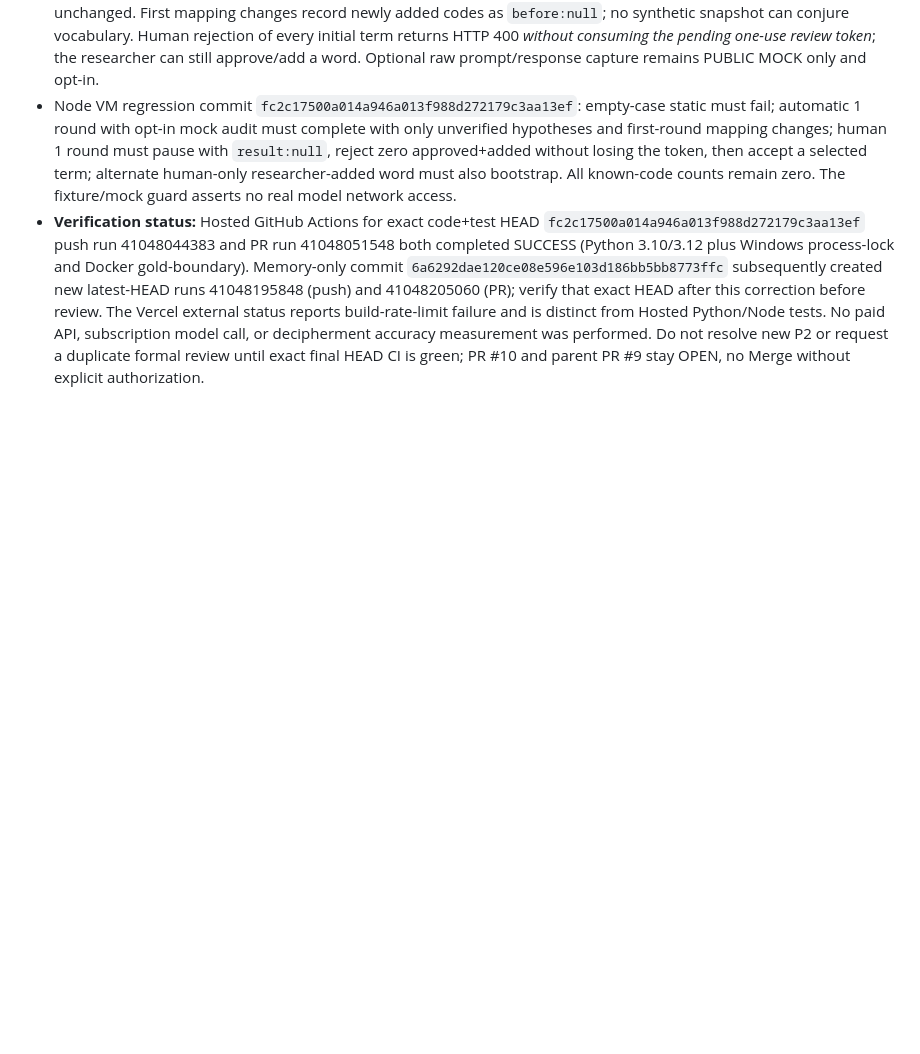
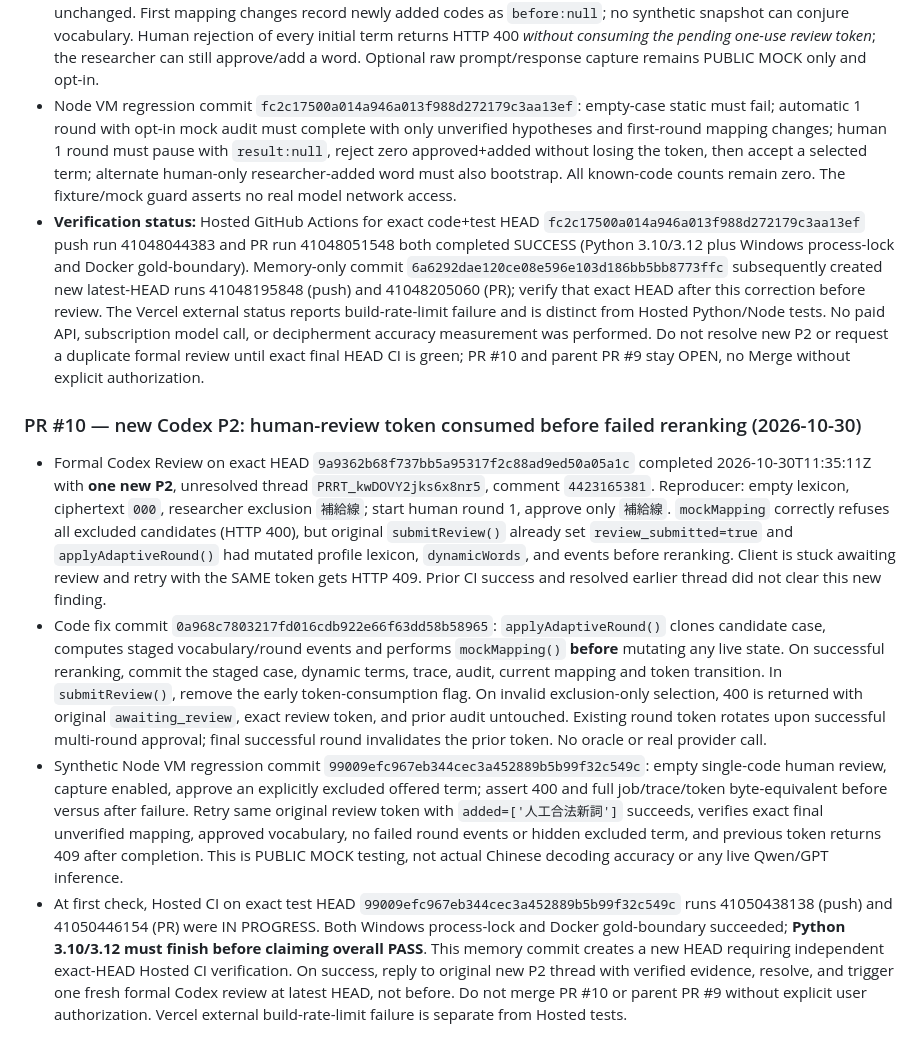
Before and after one commit to hun186/han-codebook-agent, a Markdown page: .codex/memory.md, the part around the change. Drawn GitHub-style; blank space fills up the shorter version.

Commit message:
docs(codex): track PR10 human-review transaction P2 and exact-head verification

```diff
--- a/.codex/memory.md
+++ b/.codex/memory.md
@@ -361,3 +361,9 @@ v0.3 browser workbench implementation in progress on branch; GitHub main d602616
 - Code commit `1e3579acf2720e9196143e96bd80b3b46a3b6722` on PR #10 head: when `lexicalCandidates(c)` is empty, adaptive mode starts with `current=null` and an auditable `vocabulary_bootstrap_required` event with no baseline score/mapping. Each round creates explicit unverified synthetic candidates first, then builds its first mapping only after automatic adoption or human approval/added words. Existing populated baseline and static fail-closed behavior remain unchanged. First mapping changes record newly added codes as `before:null`; no synthetic snapshot can conjure vocabulary. Human rejection of every initial term returns HTTP 400 *without consuming the pending one-use review token*; the researcher can still approve/add a word. Optional raw prompt/response capture remains PUBLIC MOCK only and opt-in.
 - Node VM regression commit `fc2c17500a014a946a013f988d272179c3aa13ef`: empty-case static must fail; automatic 1 round with opt-in mock audit must complete with only unverified hypotheses and first-round mapping changes; human 1 round must pause with `result:null`, reject zero approved+added without losing the token, then accept a selected term; alternate human-only researcher-added word must also bootstrap. All known-code counts remain zero. The fixture/mock guard asserts no real model network access.
 - **Verification status:** Hosted GitHub Actions for exact code+test HEAD `fc2c17500a014a946a013f988d272179c3aa13ef` push run 41048044383 and PR run 41048051548 both completed SUCCESS (Python 3.10/3.12 plus Windows process-lock and Docker gold-boundary). Memory-only commit `6a6292dae120ce08e596e103d186bb5bb8773ffc` subsequently created new latest-HEAD runs 41048195848 (push) and 41048205060 (PR); verify that exact HEAD after this correction before review. The Vercel external status reports build-rate-limit failure and is distinct from Hosted Python/Node tests. No paid API, subscription model call, or decipherment accuracy measurement was performed. Do not resolve new P2 or request a duplicate formal review until exact final HEAD CI is green; PR #10 and parent PR #9 stay OPEN, no Merge without explicit authorization.
+
+### PR #10 — new Codex P2: human-review token consumed before failed reranking (2026-10-30)
+- Formal Codex Review on exact HEAD `9a9362b68f737bb5a95317f2c88ad9ed50a05a1c` completed 2026-10-30T11:35:11Z with **one new P2**, unresolved thread `PRRT_kwDOVY2jks6x8nr5`, comment `4423165381`. Reproducer: empty lexicon, ciphertext `000`, researcher exclusion `補給線`; start human round 1, approve only `補給線`. `mockMapping` correctly refuses all excluded candidates (HTTP 400), but original `submitReview()` already set `review_submitted=true` and `applyAdaptiveRound()` had mutated profile lexicon, `dynamicWords`, and events before reranking. Client is stuck awaiting review and retry with the SAME token gets HTTP 409. Prior CI success and resolved earlier thread did not clear this new finding.
+- Code fix commit `0a968c7803217fd016cdb922e66f63dd58b58965`: `applyAdaptiveRound()` clones candidate case, computes staged vocabulary/round events and performs `mockMapping()` **before** mutating any live state. On successful reranking, commit the staged case, dynamic terms, trace, audit, current mapping and token transition. In `submitReview()`, remove the early token-consumption flag. On invalid exclusion-only selection, 400 is returned with original `awaiting_review`, exact review token, and prior audit untouched. Existing round token rotates upon successful multi-round approval; final successful round invalidates the prior token. No oracle or real provider call.
+- Synthetic Node VM regression commit `99009efc967eb344cec3a452889b5b99f32c549c`: empty single-code human review, capture enabled, approve an explicitly excluded offered term; assert 400 and full job/trace/token byte-equivalent before versus after failure. Retry same original review token with `added=['人工合法新詞']` succeeds, verifies exact final unverified mapping, approved vocabulary, no failed round events or hidden excluded term, and previous token returns 409 after completion. This is PUBLIC MOCK testing, not actual Chinese decoding accuracy or any live Qwen/GPT inference.
+- At first check, Hosted CI on exact test HEAD `99009efc967eb344cec3a452889b5b99f32c549c` runs 41050438138 (push) and 41050446154 (PR) were IN PROGRESS. Both Windows process-lock and Docker gold-boundary succeeded; **Python 3.10/3.12 must finish before claiming overall PASS**. This memory commit creates a new HEAD requiring independent exact-HEAD Hosted CI verification. On success, reply to original new P2 thread with verified evidence, resolve, and trigger one fresh formal Codex review at latest HEAD, not before. Do not merge PR #10 or parent PR #9 without explicit user authorization. Vercel external build-rate-limit failure is separate from Hosted tests.
```
